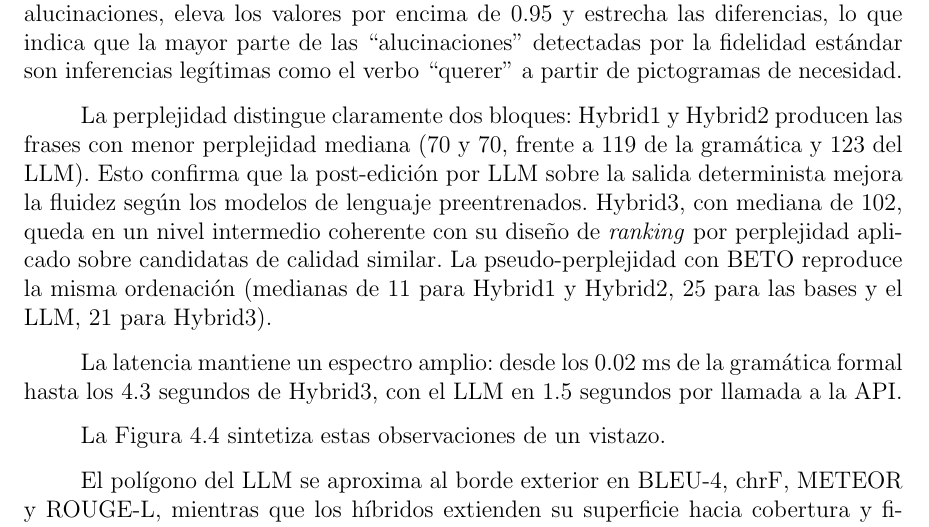
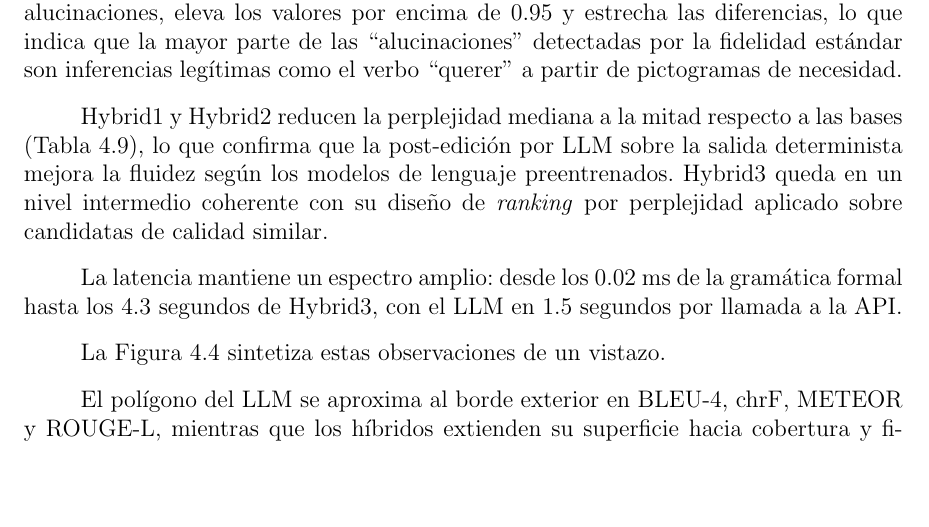
Before and after one commit to Lagaress/tfg-memory, a LaTeX document (main.tex, which reads sections/development/evaluacion-comparativa.tex): part of page 62 of 127, cut so that both start at the same text, the shorter picture padded with empty space. Compiled offline with pdfLaTeX.

Commit message:
Defer perplexity figures to the table in the global results commentary
Six numeric values (70/70/119/123/102/11/25/21) were duplicating the
tab:eval-perplejidad rows. Keeps only the qualitative reading
("reducen la perplejidad mediana a la mitad").

Co-Authored-By: Claude Opus 4.7 <noreply@anthropic.com>

```diff
--- a/sections/development/evaluacion-comparativa.tex
+++ b/sections/development/evaluacion-comparativa.tex
@@ -225,7 +225,7 @@ La tabla de métricas sin referencia añade las dimensiones no capturadas por la
 
 La fidelidad ajustada, que descuenta las inferencias pragmáticas del recuento de alucinaciones, eleva los valores por encima de 0.95 y estrecha las diferencias, lo que indica que la mayor parte de las ``alucinaciones'' detectadas por la fidelidad estándar son inferencias legítimas como el verbo ``querer'' a partir de pictogramas de necesidad.
 
-La perplejidad distingue claramente dos bloques: Hybrid1 y Hybrid2 producen las frases con menor perplejidad mediana (70 y 70, frente a 119 de la gramática y 123 del LLM). Esto confirma que la post-edición por LLM sobre la salida determinista mejora la fluidez según los modelos de lenguaje preentrenados. Hybrid3, con mediana de 102, queda en un nivel intermedio coherente con su diseño de \textit{ranking} por perplejidad aplicado sobre candidatas de calidad similar. La pseudo-perplejidad con BETO reproduce la misma ordenación (medianas de 11 para Hybrid1 y Hybrid2, 25 para las bases y el LLM, 21 para Hybrid3).
+Hybrid1 y Hybrid2 reducen la perplejidad mediana a la mitad respecto a las bases (Tabla~\ref{tab:eval-perplejidad}), lo que confirma que la post-edición por LLM sobre la salida determinista mejora la fluidez según los modelos de lenguaje preentrenados. Hybrid3 queda en un nivel intermedio coherente con su diseño de \textit{ranking} por perplejidad aplicado sobre candidatas de calidad similar.
 
 La latencia mantiene un espectro amplio: desde los 0.02 ms de la gramática formal hasta los 4.3 segundos de Hybrid3, con el LLM en 1.5 segundos por llamada a la API.
 
```
